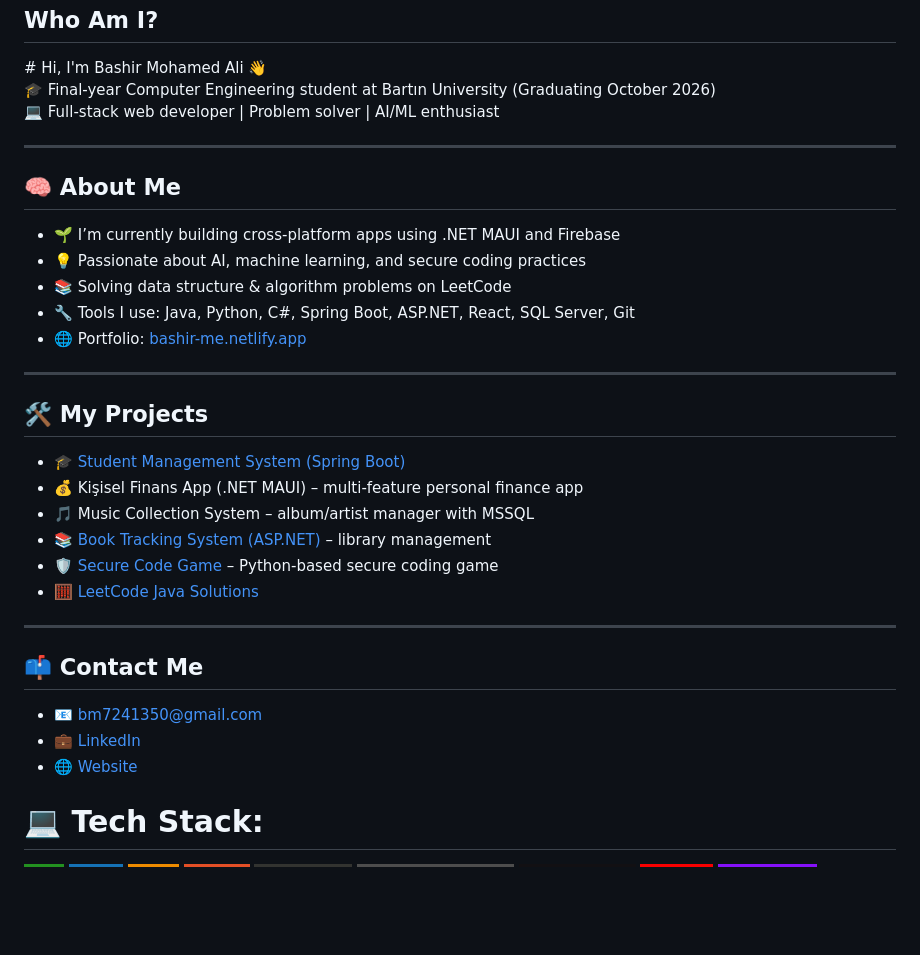
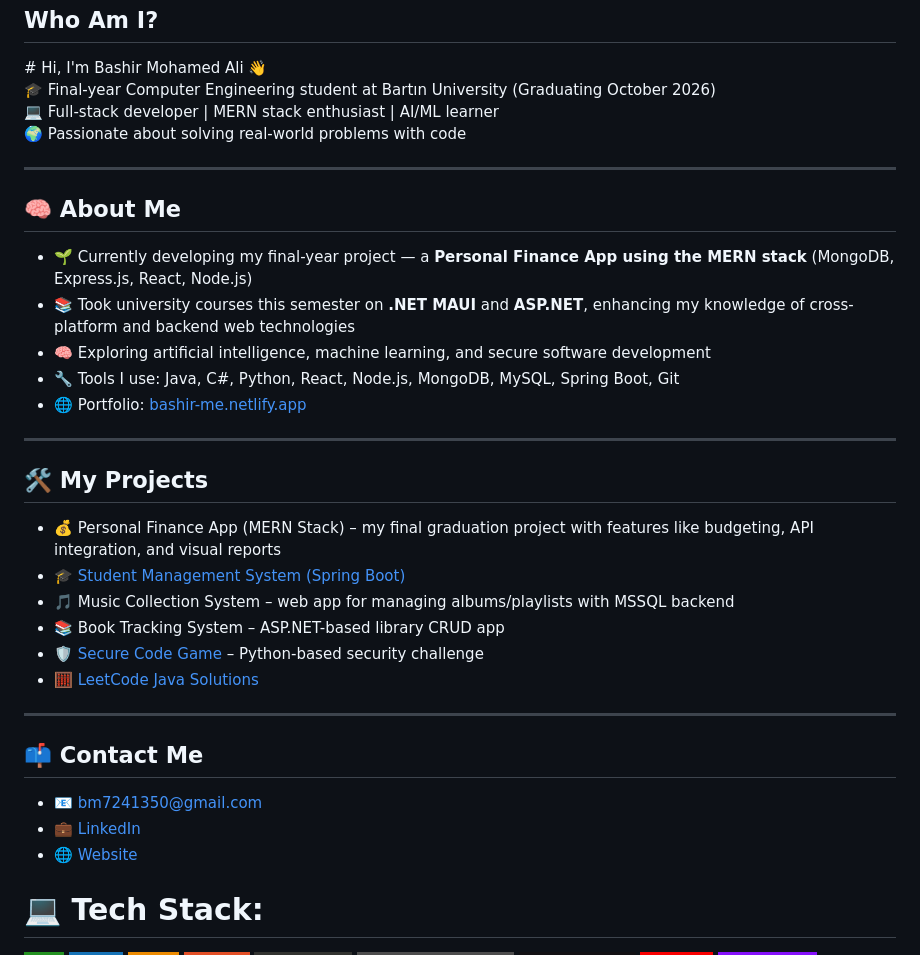
Before and after one commit to Bash77/Bash77, a Markdown page: README.md, the part around the change. Drawn GitHub-style; badges without logos; blank space fills up the shorter version.

```diff
--- a/README.md
+++ b/README.md
@@ -2,27 +2,28 @@
 # Hi, I'm Bashir Mohamed Ali 👋
 
 🎓 Final-year Computer Engineering student at Bartın University (Graduating October 2026)
-💻 Full-stack web developer | Problem solver | AI/ML enthusiast
+💻 Full-stack developer | MERN stack enthusiast | AI/ML learner
+🌍 Passionate about solving real-world problems with code
 
 ---
 
 ## 🧠 About Me
 
-- 🌱 I’m currently building cross-platform apps using .NET MAUI and Firebase
-- 💡 Passionate about AI, machine learning, and secure coding practices
-- 📚 Solving data structure & algorithm problems on LeetCode
-- 🔧 Tools I use: Java, Python, C#, Spring Boot, ASP.NET, React, SQL Server, Git
+- 🌱 Currently developing my final-year project — a **Personal Finance App using the MERN stack** (MongoDB, Express.js, React, Node.js)
+- 📚 Took university courses this semester on **.NET MAUI** and **ASP.NET**, enhancing my knowledge of cross-platform and backend web technologies
+- 🧠 Exploring artificial intelligence, machine learning, and secure software development
+- 🔧 Tools I use: Java, C#, Python, React, Node.js, MongoDB, MySQL, Spring Boot, Git
 - 🌐 Portfolio: [bashir-me.netlify.app](https://bashir-me.netlify.app)
 
 ---
 
 ## 🛠 My Projects
 
+- 💰 Personal Finance App (MERN Stack) – my final graduation project with features like budgeting, API integration, and visual reports
 - 🎓 [Student Management System (Spring Boot)](https://github.com/Bash77/student-management-system-springboot)
-- 💰 Kişisel Finans App (.NET MAUI) – multi-feature personal finance app
-- 🎵 Music Collection System – album/artist manager with MSSQL
-- 📚 [Book Tracking System (ASP.NET)](https://github.com/Bash77) – library management
-- 🛡️ [Secure Code Game](https://github.com/Bash77/skills-secure-code-game) – Python-based secure coding game
+- 🎵 Music Collection System – web app for managing albums/playlists with MSSQL backend
+- 📚 Book Tracking System – ASP.NET-based library CRUD app
+- 🛡️ [Secure Code Game](https://github.com/Bash77/skills-secure-code-game) – Python-based security challenge
 - 🧮 [LeetCode Java Solutions](https://github.com/Bash77/LEETCODE_Problems_With_Java)
 
 ---
@@ -32,7 +33,6 @@
 - 📧 bm7241350@gmail.com
 - 💼 [LinkedIn](https://linkedin.com/in/bashir-mohamed-ali-9b1925297)
 - 🌐 [Website](https://bashir-me.netlify.app)
-
 
 
 # 💻 Tech Stack:
```
